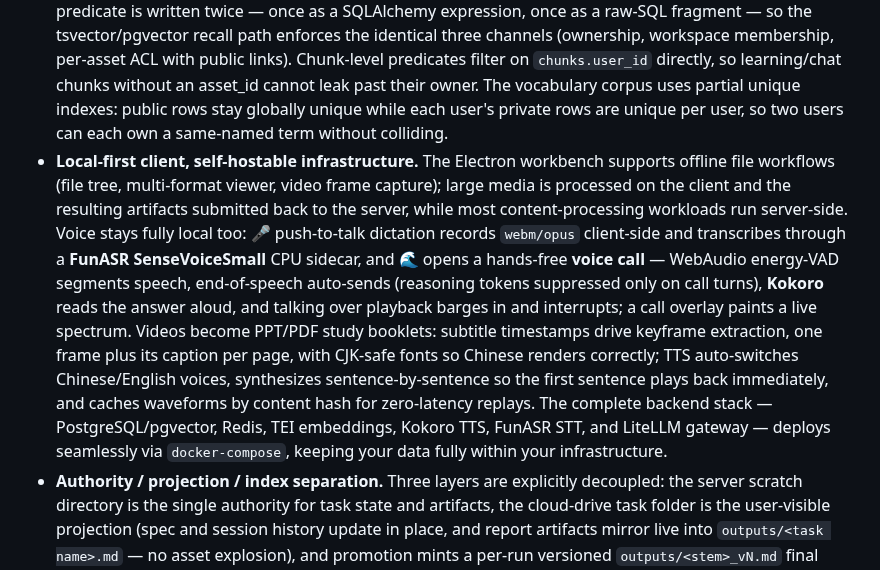
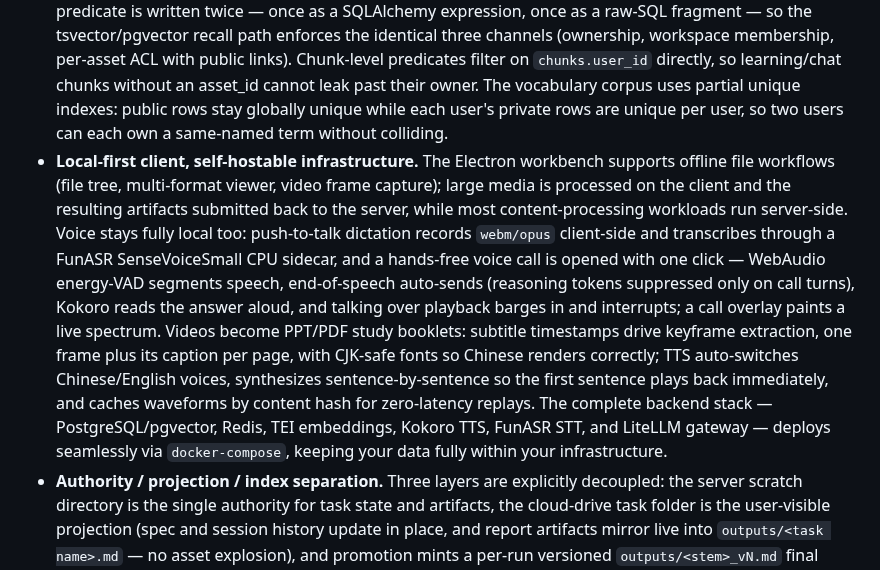
Before and after one commit to Eric-LLMs/DeepDive, a Markdown page: README.md, the part around one of its changes. Drawn GitHub-style.

```diff
--- a/README.md
+++ b/README.md
@@ -89,7 +89,7 @@ DeepDive implements a controllable agent runtime rather than delegating orchestr
 - **Unified knowledge substrate.** Private My Drive and shared workspaces (featuring `Owner` / `Admin` / `Editor` / `Viewer` RBAC, member management, and append-only activity logs) sit atop a SHA-256 content-addressed object store with reference-counted deduplication, 8 MB resumable chunked uploads, multi-level folders, 30-day trash retention, per-file ACLs, workspace sharing, and integrated multi-format previews. Logical file trees map to content-addressed blobs — files sharing a digest share one physical copy — and object lifetime is managed by atomic reference counting with CAS-guarded physical deletion. The drive doubles as the shared data and working directory for content processing, retrieval, and agent workflows.
 - **Resource-bound authorization.** Roles, tenant boundaries, upstream LLM provider credentials, model catalogs, and routing weights are managed from a unified admin console. It features a per-user key-grant matrix with masked credentials (`sk-***`), SMTP for email verification / password reset, and stateless signed admin sessions. Per-role LLM channels bind at login with automatic failover — users without a usable key degrade to the anonymous tier instead of losing login. Usage is metered by a free-first quota that overflows to a wallet; deductions are atomic (`UPDATE ... WHERE balance >= cost` prevents overdraft), snapshot `balance_after`, and are idempotent, returning HTTP 402 when funds run out.
 - **Tenant-safe data isolation.** Request identity rides a ContextVar because the RAG and memory recallers are process-wide singletons that cannot take per-request constructor arguments; the same visibility predicate is written twice — once as a SQLAlchemy expression, once as a raw-SQL fragment — so the tsvector/pgvector recall path enforces the identical three channels (ownership, workspace membership, per-asset ACL with public links). Chunk-level predicates filter on `chunks.user_id` directly, so learning/chat chunks without an asset_id cannot leak past their owner. The vocabulary corpus uses partial unique indexes: public rows stay globally unique while each user's private rows are unique per user, so two users can each own a same-named term without colliding.
-- **Local-first client, self-hostable infrastructure.** The Electron workbench supports offline file workflows (file tree, multi-format viewer, video frame capture); large media is processed on the client and the resulting artifacts submitted back to the server, while most content-processing workloads run server-side. Voice stays fully local too: 🎤 push-to-talk dictation records `webm/opus` client-side and transcribes through a **FunASR SenseVoiceSmall** CPU sidecar, and 🌊 opens a hands-free **voice call** — WebAudio energy-VAD segments speech, end-of-speech auto-sends (reasoning tokens suppressed only on call turns), **Kokoro** reads the answer aloud, and talking over playback barges in and interrupts; a call overlay paints a live spectrum. Videos become PPT/PDF study booklets: subtitle timestamps drive keyframe extraction, one frame plus its caption per page, with CJK-safe fonts so Chinese renders correctly; TTS auto-switches Chinese/English voices, synthesizes sentence-by-sentence so the first sentence plays back immediately, and caches waveforms by content hash for zero-latency replays. The complete backend stack — PostgreSQL/pgvector, Redis, TEI embeddings, Kokoro TTS, FunASR STT, and LiteLLM gateway — deploys seamlessly via `docker-compose`, keeping your data fully within your infrastructure.
+- **Local-first client, self-hostable infrastructure.** The Electron workbench supports offline file workflows (file tree, multi-format viewer, video frame capture); large media is processed on the client and the resulting artifacts submitted back to the server, while most content-processing workloads run server-side. Voice stays fully local too: push-to-talk dictation records `webm/opus` client-side and transcribes through a FunASR SenseVoiceSmall CPU sidecar, and a hands-free voice call is opened with one click — WebAudio energy-VAD segments speech, end-of-speech auto-sends (reasoning tokens suppressed only on call turns), Kokoro reads the answer aloud, and talking over playback barges in and interrupts; a call overlay paints a live spectrum. Videos become PPT/PDF study booklets: subtitle timestamps drive keyframe extraction, one frame plus its caption per page, with CJK-safe fonts so Chinese renders correctly; TTS auto-switches Chinese/English voices, synthesizes sentence-by-sentence so the first sentence plays back immediately, and caches waveforms by content hash for zero-latency replays. The complete backend stack — PostgreSQL/pgvector, Redis, TEI embeddings, Kokoro TTS, FunASR STT, and LiteLLM gateway — deploys seamlessly via `docker-compose`, keeping your data fully within your infrastructure.
 - **Authority / projection / index separation.** Three layers are explicitly decoupled: the server scratch directory is the single authority for task state and artifacts, the cloud-drive task folder is the user-visible projection (spec and session history update in place, and report artifacts mirror live into `outputs/<task name>.md` — no asset explosion), and promotion mints a per-run versioned `outputs/<stem>_vN.md` final flipped to RAG-pending to trigger indexing — the original upload path is no longer used.
 
 ## ✅ Implementation status
```
Also changed, not shown: other parts of README.md (+1 -1 lines), README.zh-CN.md (+2 -2 lines).
